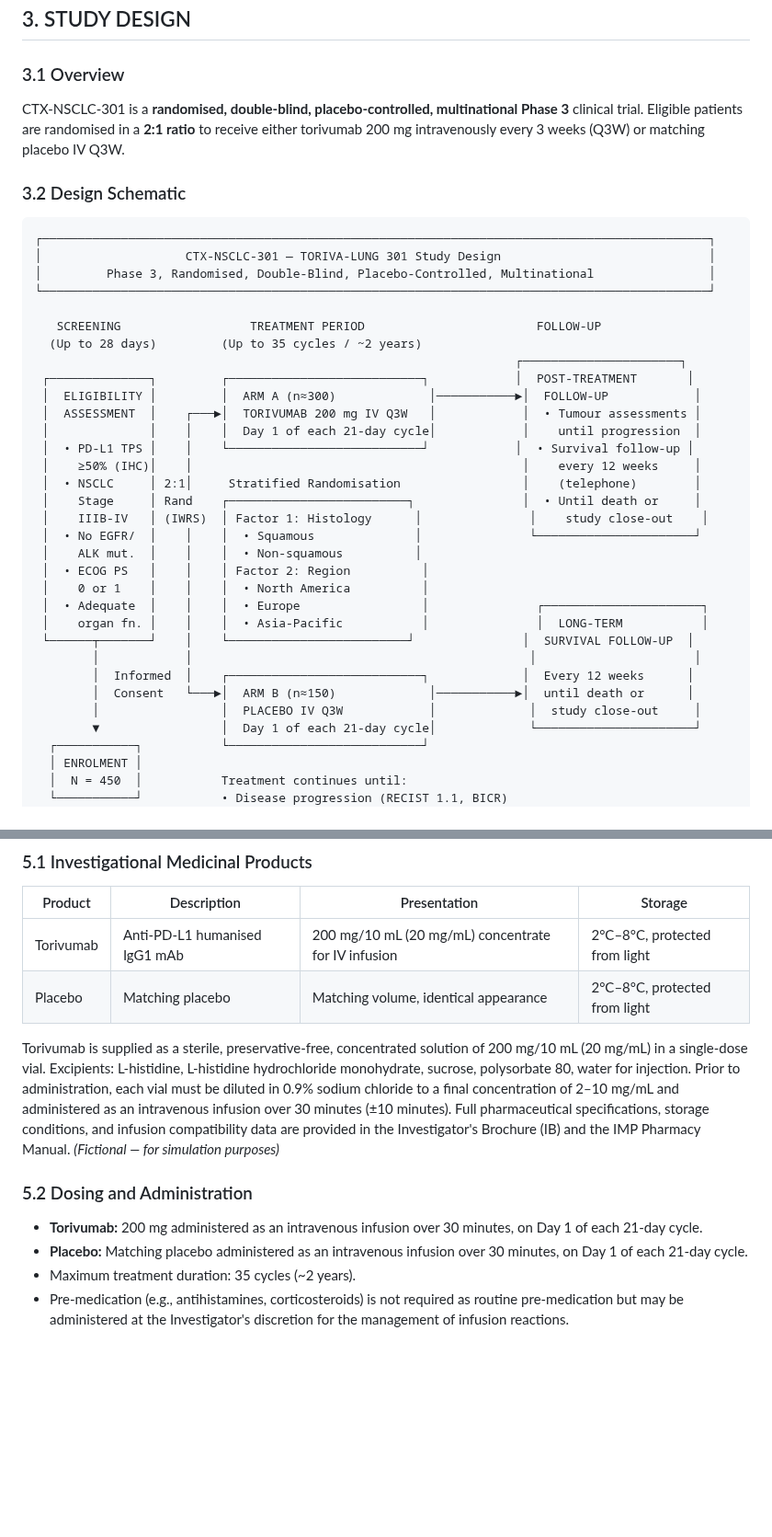
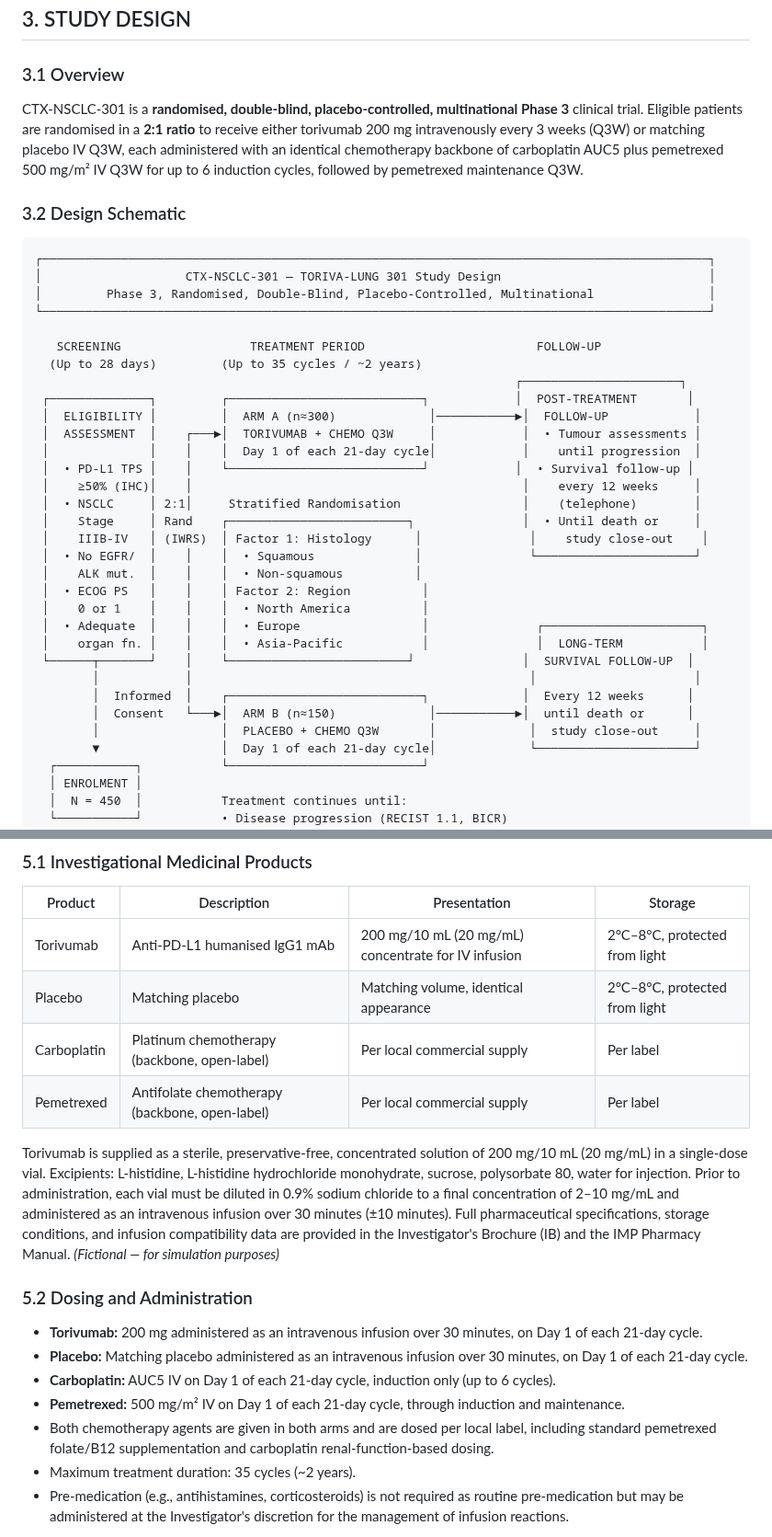
Before and after one commit to OpenTrialReporting/torivumab-nsclc-301, a Markdown page: protocol/synopsis.md, 2 parts joined by grey strips. Shown at 92% size. Rendered like a GitHub page; blank space fills up the shorter version.

```diff
--- a/protocol/synopsis.md
+++ b/protocol/synopsis.md
@@ -210,7 +211,7 @@ The Phase 3 study CTX-NSCLC-301 is therefore designed to evaluate the efficacy a
 
 ### 3.1 Overview
 
-CTX-NSCLC-301 is a **randomised, double-blind, placebo-controlled, multinational Phase 3** clinical trial. Eligible patients are randomised in a **2:1 ratio** to receive either torivumab 200 mg intravenously every 3 weeks (Q3W) or matching placebo IV Q3W.
+CTX-NSCLC-301 is a **randomised, double-blind, placebo-controlled, multinational Phase 3** clinical trial. Eligible patients are randomised in a **2:1 ratio** to receive either torivumab 200 mg intravenously every 3 weeks (Q3W) or matching placebo IV Q3W, each administered with an identical chemotherapy backbone of carboplatin AUC5 plus pemetrexed 500 mg/m² IV Q3W for up to 6 induction cycles, followed by pemetrexed maintenance Q3W.
 
 ### 3.2 Design Schematic
 
@@ -225,7 +226,7 @@ CTX-NSCLC-301 is a **randomised, double-blind, placebo-controlled, multinational
                                                                    ┌──────────────────────┐
  ┌──────────────┐         ┌───────────────────────────┐            │  POST-TREATMENT       │
  │  ELIGIBILITY │         │  ARM A (n≈300)             │───────────►│  FOLLOW-UP            │
- │  ASSESSMENT  │    ┌───►│  TORIVUMAB 200 mg IV Q3W   │            │  • Tumour assessments │
+ │  ASSESSMENT  │    ┌───►│  TORIVUMAB + CHEMO Q3W     │            │  • Tumour assessments │
  │              │    │    │  Day 1 of each 21-day cycle│            │    until progression  │
  │  • PD-L1 TPS │    │    └───────────────────────────┘            │  • Survival follow-up │
  │    ≥50% (IHC)│    │                                              │    every 12 weeks     │
@@ -242,7 +243,7 @@ CTX-NSCLC-301 is a **randomised, double-blind, placebo-controlled, multinational
         │            │                                               │                      │
         │  Informed  │    ┌───────────────────────────┐             │  Every 12 weeks      │
         │  Consent   └───►│  ARM B (n≈150)             │───────────►│  until death or      │
-        │                 │  PLACEBO IV Q3W            │             │  study close-out     │
+        │                 │  PLACEBO + CHEMO Q3W       │             │  study close-out     │
         ▼                 │  Day 1 of each 21-day cycle│             └──────────────────────┘
   ┌───────────┐           └───────────────────────────┘
   │ ENROLMENT │
@@ -378,6 +387,8 @@ A patient is **not eligible** for enrolment if ANY of the following criteria app
 |---|---|---|---|
 | Torivumab | Anti-PD-L1 humanised IgG1 mAb | 200 mg/10 mL (20 mg/mL) concentrate for IV infusion | 2°C–8°C, protected from light |
 | Placebo | Matching placebo | Matching volume, identical appearance | 2°C–8°C, protected from light |
+| Carboplatin | Platinum chemotherapy (backbone, open-label) | Per local commercial supply | Per label |
+| Pemetrexed | Antifolate chemotherapy (backbone, open-label) | Per local commercial supply | Per label |
 
 Torivumab is supplied as a sterile, preservative-free, concentrated solution of 200 mg/10 mL (20 mg/mL) in a single-dose vial. Excipients: L-histidine, L-histidine hydrochloride monohydrate, sucrose, polysorbate 80, water for injection. Prior to administration, each vial must be diluted in 0.9% sodium chloride to a final concentration of 2–10 mg/mL and administered as an intravenous infusion over 30 minutes (±10 minutes). Full pharmaceutical specifications, storage conditions, and infusion compatibility data are provided in the Investigator's Brochure (IB) and the IMP Pharmacy Manual. *(Fictional — for simulation purposes)*
 
@@ -385,6 +396,9 @@ Torivumab is supplied as a sterile, preservative-free, concentrated solution of
 
 - **Torivumab:** 200 mg administered as an intravenous infusion over 30 minutes, on Day 1 of each 21-day cycle.
 - **Placebo:** Matching placebo administered as an intravenous infusion over 30 minutes, on Day 1 of each 21-day cycle.
+- **Carboplatin:** AUC5 IV on Day 1 of each 21-day cycle, induction only (up to 6 cycles).
+- **Pemetrexed:** 500 mg/m² IV on Day 1 of each 21-day cycle, through induction and maintenance.
+- Both chemotherapy agents are given in both arms and are dosed per local label, including standard pemetrexed folate/B12 supplementation and carboplatin renal-function-based dosing.
 - Maximum treatment duration: 35 cycles (~2 years).
 - Pre-medication (e.g., antihistamines, corticosteroids) is not required as routine pre-medication but may be administered at the Investigator's discretion for the management of infusion reactions.
 
```
Also changed, not shown: other parts of protocol/synopsis.md (+23 -6 lines), sap/SAP.md (+2 -2 lines).
